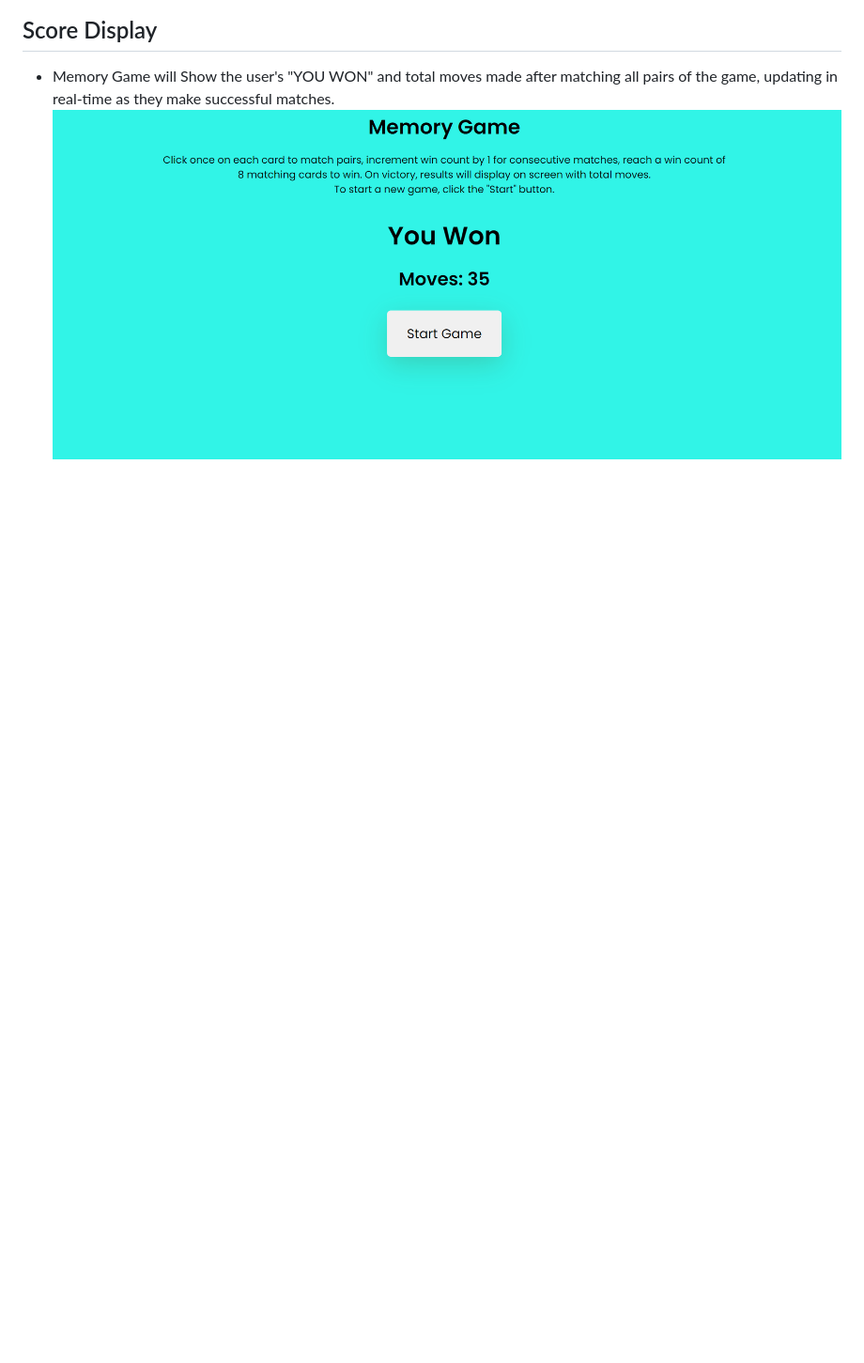
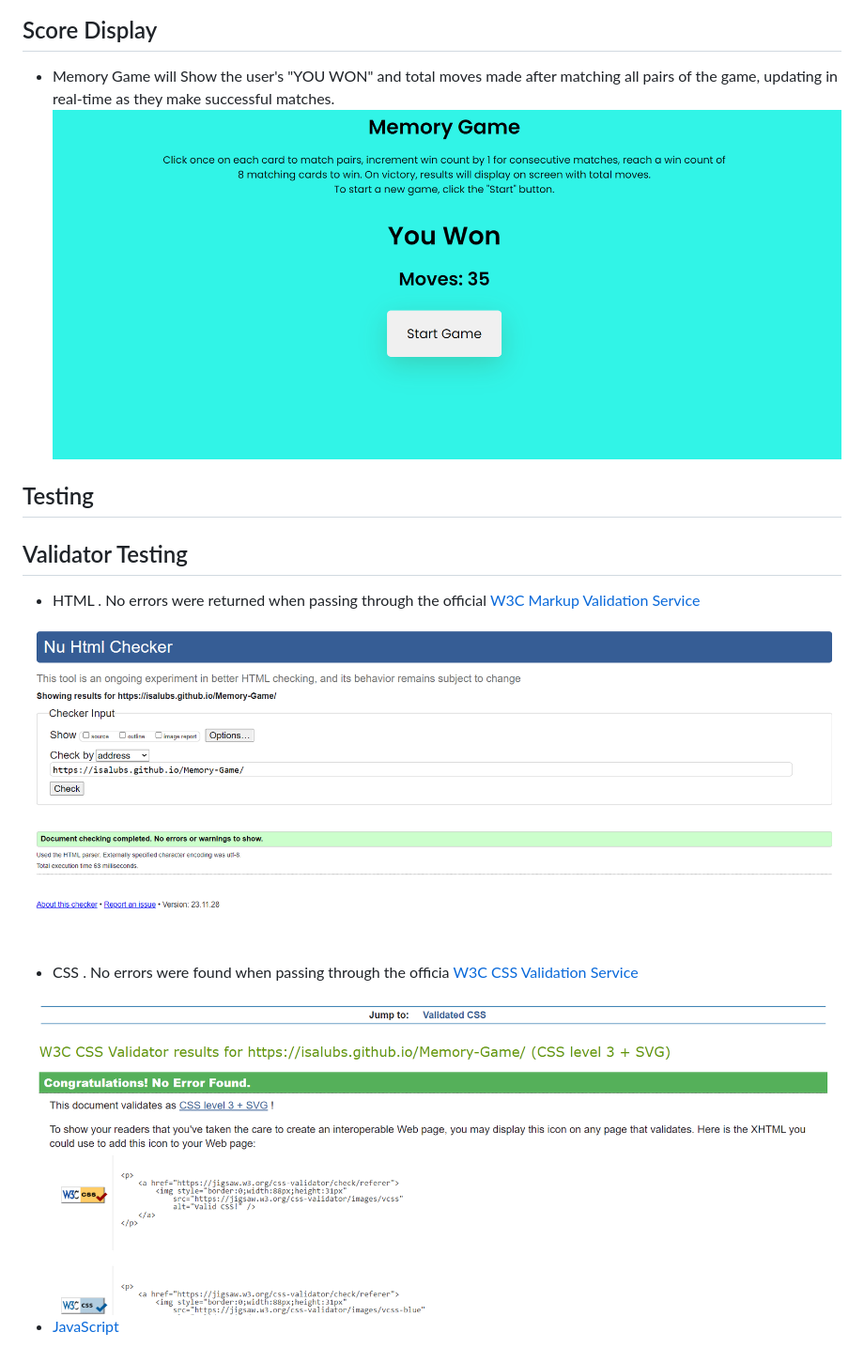
Before and after one commit to Code-Institute-Submissions/Memory-Game-64, a Markdown page: README.md, the part around the change. Shown: that part at 94% size. Rendered like a GitHub page; pictures changed too: assets/images/ccv.png (added), assets/images/ccvw.png (added); blank space fills up the shorter version.

Commit message:
Add testing and validation plus images to readme

```diff
--- a/README.md
+++ b/README.md
@@ -44,3 +44,16 @@ This is a fully responsive website that was designed with a mobile-first approac
 
 - Memory Game will Show the user's "YOU WON" and total moves made after matching all pairs of the game, updating in real-time as they make successful matches.
   <img src="assets/images/pp4.png">
+
+## Testing
+
+## Validator Testing
+- HTML
+. No errors were returned when passing through the official [W3C Markup Validation Service](https://validator.w3.org/)
+<img src="assets/images/ccvw.png">
+
+- CSS
+. No errors were found when passing through the officia [W3C CSS Validation Service](https://jigsaw.w3.org/css-validator/#validate_by_input)
+<img src="assets/images/ccv.png">
+
+- [JavaScript](https://www.javascript.com/)
```
